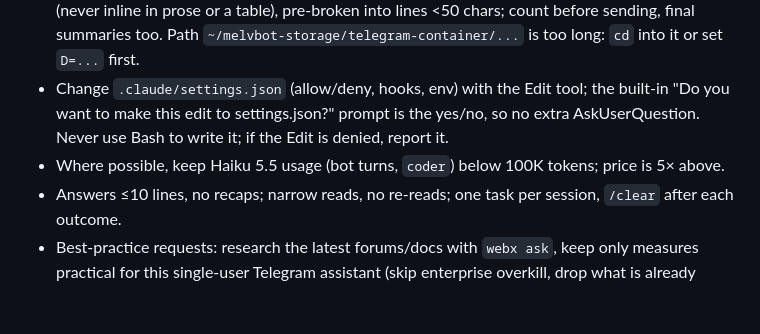
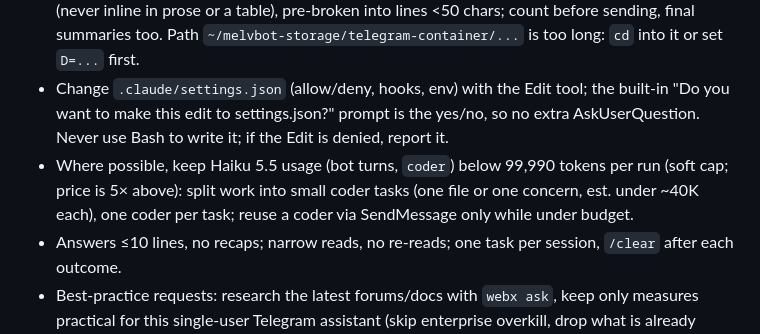
Before and after one commit to melvchea/melvbot, a Markdown page: CLAUDE.md, the part around the change. Rendered like a GitHub page; blank space fills up the shorter version.

Commit message:
Update docs
Co-Authored-By: Claude Sonnet 5.5 <noreply@anthropic.com>

```diff
--- a/CLAUDE.md
+++ b/CLAUDE.md
@@ -29,7 +29,7 @@ Runtime rule files: `host-cli/assistant/prompts/`; host helpers and hooks: `host
 - Every question to the user (commit/push, deploy, proceed, blockers, "how to go ahead", fact checks, `!` commands, each P0/P1/P2 item) is a yes/no AskUserQuestion, never prose or bullets. That includes anything unverified or blocked by the sandbox (no GitHub access, no systemd bus, a leftover timer): ask "Run `! cmd` yourself?" or "Re-check from the host?" as a yes/no AskUserQuestion, never a "you'll need to…" note in the summary. Call it before the summary; the final message ends with a statement, never a question, and that includes offers like "Do you want me to…", "Should I…" or "tell me if you want…" (e.g. commit/push after a change): put them in an AskUserQuestion instead.
 - Commands for the user to paste (Termius wraps lines): every line under 50 chars including the `! ` prefix, break with `\` outside quotes, build long values from short `X=...` vars, no quote or `|` spanning a break; else write a script and give a one-line call. Applies everywhere I show a command, AskUserQuestion included. Always give the suggested command in a fenced block (never inline in prose or a table), pre-broken into lines <50 chars; count before sending, final summaries too. Path `~/melvbot-storage/telegram-container/...` is too long: `cd` into it or set `D=...` first.
 - Change `.claude/settings.json` (allow/deny, hooks, env) with the Edit tool; the built-in "Do you want to make this edit to settings.json?" prompt is the yes/no, so no extra AskUserQuestion. Never use Bash to write it; if the Edit is denied, report it.
-- Where possible, keep Haiku 5.5 usage (bot turns, `coder`) below 100K tokens; price is 5× above.
+- Where possible, keep Haiku 5.5 usage (bot turns, `coder`) below 99,990 tokens per run (soft cap; price is 5× above): split work into small coder tasks (one file or one concern, est. under ~40K each), one coder per task; reuse a coder via SendMessage only while under budget.
 - Answers ≤10 lines, no recaps; narrow reads, no re-reads; one task per session, `/clear` after each outcome.
 - Best-practice requests: research the latest forums/docs with `webx ask`, keep only measures practical for this single-user Telegram assistant (skip enterprise overkill, drop what is already covered), list as P0/P1/P2 with a yes/no AskUserQuestion per item.
 - On any cost/optimisation request, first run `digest --run "dsaved --review 7" "trends, ! sessions: cause and fix"`, then batch fixes as P0/P1/P2.
```
Also changed, not shown: host-cli/README.md (+1 -1 lines), 1 other file.
